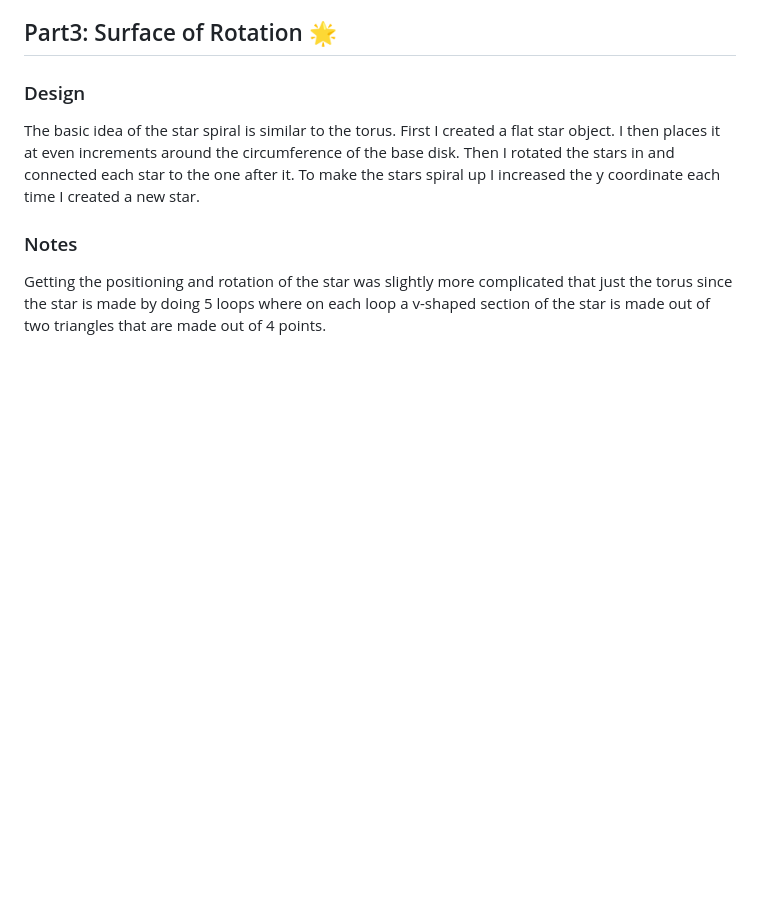
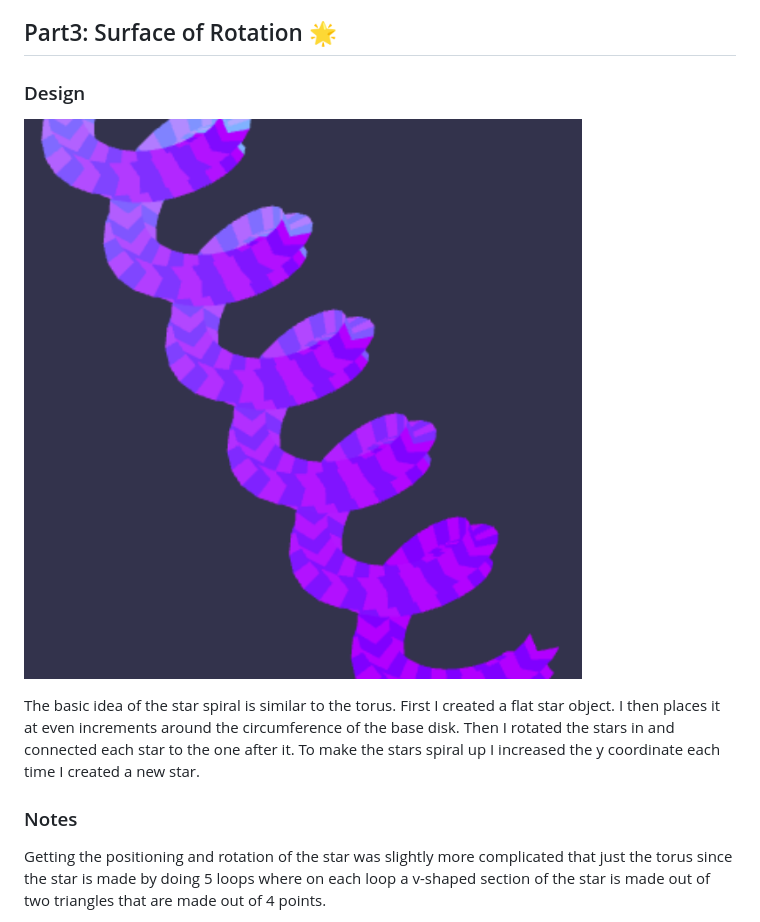
Before and after one commit to AriaKillebrewBruehl/CSCI385, a Markdown page: showcase/README.md, the part around the change. GitHub-like rendering; pictures changed too: showcase/images/star.png (added); blank space fills up the shorter version.

Commit message:
Add star image

```diff
--- a/showcase/README.md
+++ b/showcase/README.md
@@ -35,6 +35,8 @@ Rotating the smaller disks in was the hardest part of this assignment for me. It
 
 ### Design
 
+![stars](./images/star.png)
+
 The basic idea of the star spiral is similar to the torus. First I created a flat star object. I then places it at even increments around the circumference of the base disk. Then I rotated the stars in and connected each star to the one after it. To make the stars spiral up I increased the y coordinate each time I created a new star.
 
 ### Notes
```
